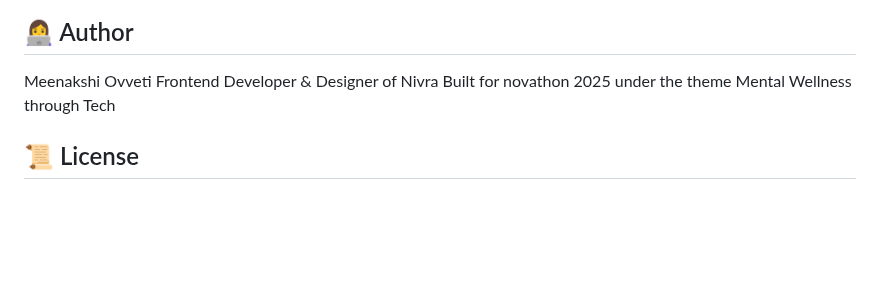
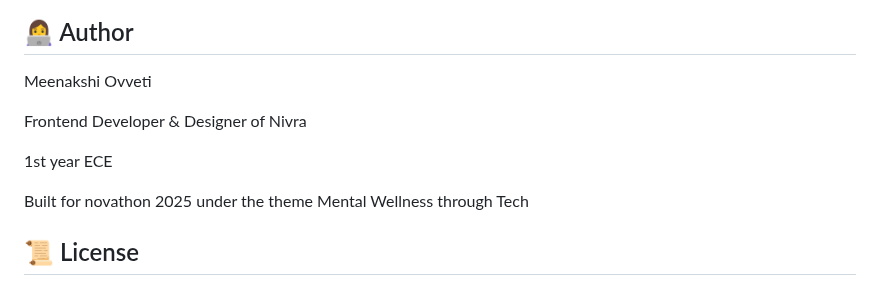
Before and after one commit to Meenakshiovveti/nivra, a Markdown page: README.md, the part around the change. GitHub-like rendering; blank space fills up the shorter version.

```diff
--- a/README.md
+++ b/README.md
@@ -85,7 +85,11 @@ It reflects the core purpose of **Nivra**: to help users tune in to their feelin
 ## 👩‍💻 Author
 
 Meenakshi Ovveti
+
 Frontend Developer & Designer of Nivra
+
+1st year ECE
+
 Built for novathon 2025 under the theme Mental Wellness through Tech
 
 ## 📜 License
```
